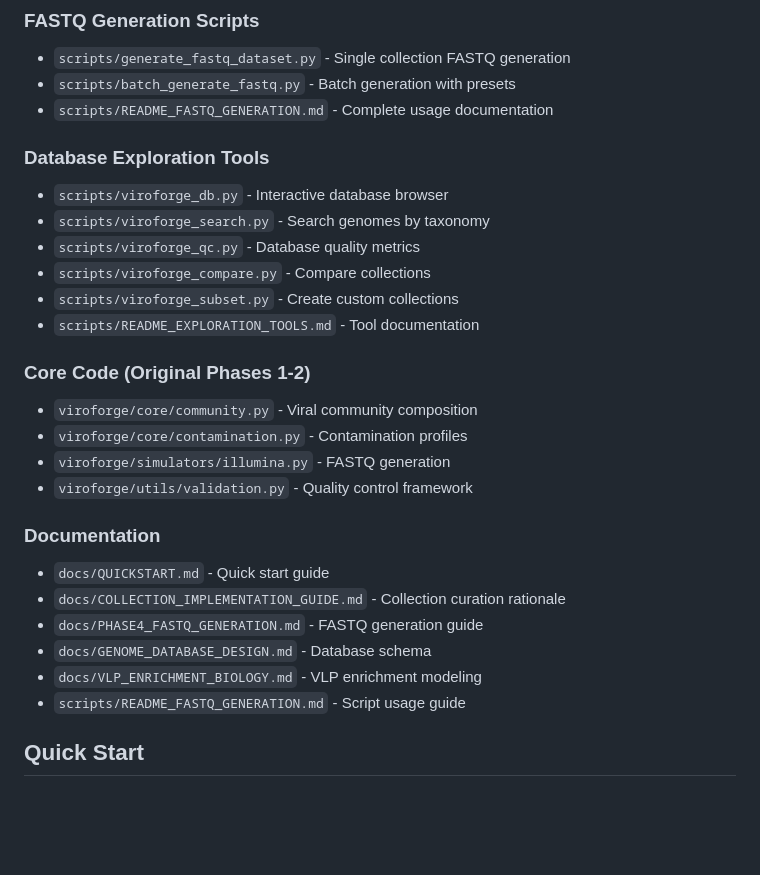
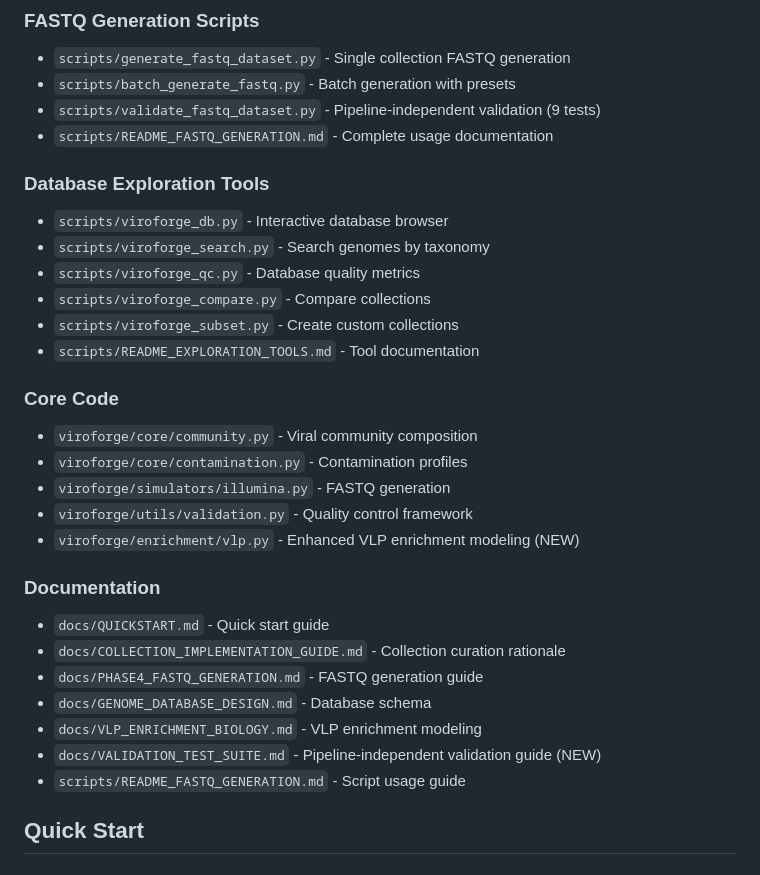
Before and after one commit to shandley/viroforge, a Markdown page: .claude.md, the part around one of its changes. Rendered like a GitHub page; blank space fills up the shorter version.

```diff
--- a/.claude.md
+++ b/.claude.md
@@ -56,6 +59,7 @@ Synthetic virome data generator for benchmarking and validation of virome analys
 ### FASTQ Generation Scripts
 - `scripts/generate_fastq_dataset.py` - Single collection FASTQ generation
 - `scripts/batch_generate_fastq.py` - Batch generation with presets
+- `scripts/validate_fastq_dataset.py` - Pipeline-independent validation (9 tests)
 - `scripts/README_FASTQ_GENERATION.md` - Complete usage documentation
 
 ### Database Exploration Tools
@@ -66,11 +70,12 @@ Synthetic virome data generator for benchmarking and validation of virome analys
 - `scripts/viroforge_subset.py` - Create custom collections
 - `scripts/README_EXPLORATION_TOOLS.md` - Tool documentation
 
-### Core Code (Original Phases 1-2)
+### Core Code
 - `viroforge/core/community.py` - Viral community composition
 - `viroforge/core/contamination.py` - Contamination profiles
 - `viroforge/simulators/illumina.py` - FASTQ generation
 - `viroforge/utils/validation.py` - Quality control framework
+- `viroforge/enrichment/vlp.py` - Enhanced VLP enrichment modeling (NEW)
 
 ### Documentation
 - `docs/QUICKSTART.md` - Quick start guide
@@ -78,6 +83,7 @@ Synthetic virome data generator for benchmarking and validation of virome analys
 - `docs/PHASE4_FASTQ_GENERATION.md` - FASTQ generation guide
 - `docs/GENOME_DATABASE_DESIGN.md` - Database schema
 - `docs/VLP_ENRICHMENT_BIOLOGY.md` - VLP enrichment modeling
+- `docs/VALIDATION_TEST_SUITE.md` - Pipeline-independent validation guide (NEW)
 - `scripts/README_FASTQ_GENERATION.md` - Script usage guide
 
 ## Quick Start
```
Also changed, not shown: other parts of .claude.md (+64 -25 lines).
